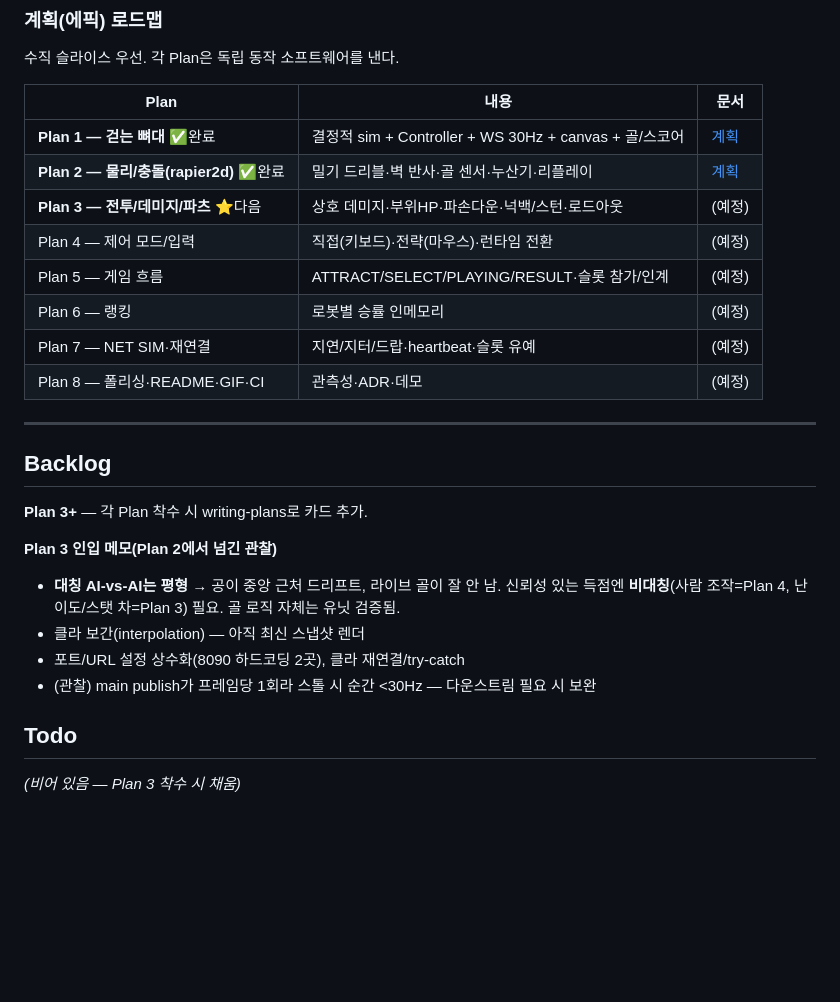
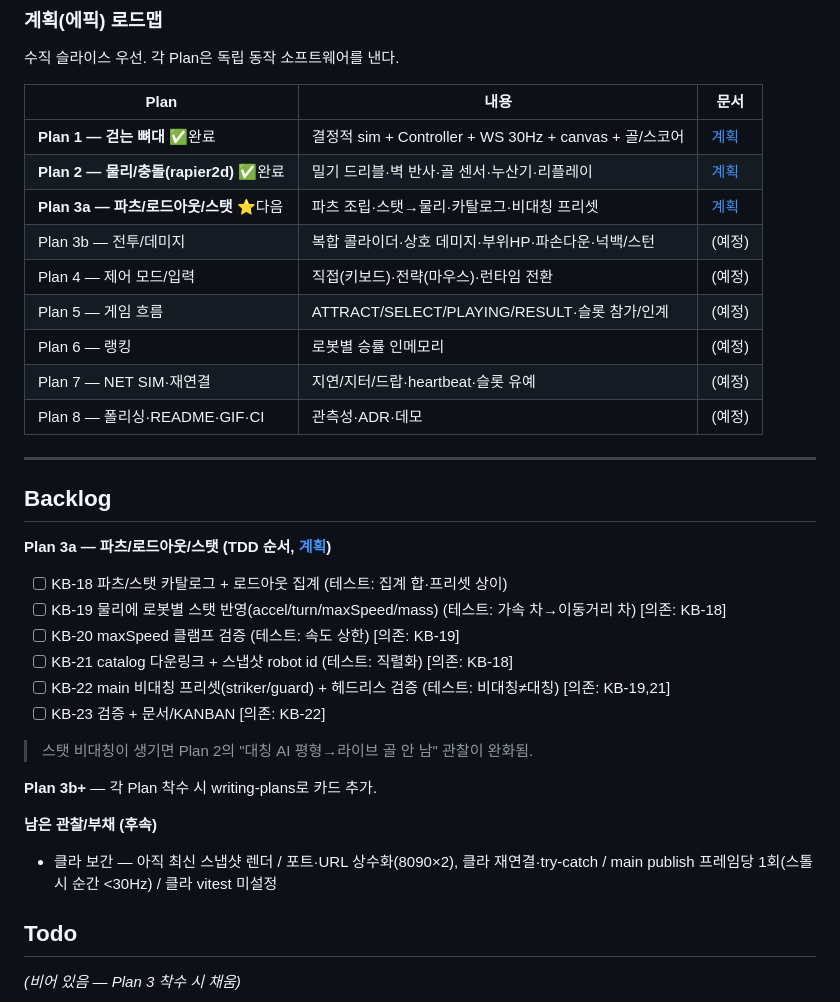
Before and after one commit to Alexnetster/git.simplectrl, a Markdown page: KANBAN.md, the part around the change. Rendered like a GitHub page; blank space fills up the shorter version.

Commit message:
구현 계획: Plan 3a 파츠/로드아웃/스탯 작성 + KANBAN 카드(KB-18~23)
- Plan 3(전투/파츠)을 3a(파츠·로드아웃·스탯)/3b(전투·데미지)로 분할
- 3a: 파츠 카탈로그·로드아웃 집계·스탯→물리 반영·비대칭 프리셋(striker/guard)

Co-Authored-By: Claude Opus 4.8 <noreply@anthropic.com>

```diff
--- a/KANBAN.md
+++ b/KANBAN.md
@@ -19,7 +19,8 @@
 |---|---|---|
 | **Plan 1 — 걷는 뼈대** ✅완료 | 결정적 sim + Controller + WS 30Hz + canvas + 골/스코어 | [계획](docs/superpowers/plans/2026-07-03-walking-skeleton.md) |
 | **Plan 2 — 물리/충돌(rapier2d)** ✅완료 | 밀기 드리블·벽 반사·골 센서·누산기·리플레이 | [계획](docs/superpowers/plans/2026-07-08-physics-collision.md) |
-| **Plan 3 — 전투/데미지/파츠** ⭐다음 | 상호 데미지·부위HP·파손다운·넉백/스턴·로드아웃 | (예정) |
+| **Plan 3a — 파츠/로드아웃/스탯** ⭐다음 | 파츠 조립·스탯→물리·카탈로그·비대칭 프리셋 | [계획](docs/superpowers/plans/2026-07-08-parts-loadout.md) |
+| Plan 3b — 전투/데미지 | 복합 콜라이더·상호 데미지·부위HP·파손다운·넉백/스턴 | (예정) |
 | Plan 4 — 제어 모드/입력 | 직접(키보드)·전략(마우스)·런타임 전환 | (예정) |
 | Plan 5 — 게임 흐름 | ATTRACT/SELECT/PLAYING/RESULT·슬롯 참가/인계 | (예정) |
 | Plan 6 — 랭킹 | 로봇별 승률 인메모리 | (예정) |
@@ -30,13 +31,20 @@
 
 ## Backlog
 
-**Plan 3+** — 각 Plan 착수 시 writing-plans로 카드 추가.
+**Plan 3a — 파츠/로드아웃/스탯 (TDD 순서, [계획](docs/superpowers/plans/2026-07-08-parts-loadout.md))**
+- [ ] KB-18 파츠/스탯 카탈로그 + 로드아웃 집계 (테스트: 집계 합·프리셋 상이)
+- [ ] KB-19 물리에 로봇별 스탯 반영(accel/turn/maxSpeed/mass) (테스트: 가속 차→이동거리 차) [의존: KB-18]
+- [ ] KB-20 maxSpeed 클램프 검증 (테스트: 속도 상한) [의존: KB-19]
+- [ ] KB-21 catalog 다운링크 + 스냅샷 robot id (테스트: 직렬화) [의존: KB-18]
+- [ ] KB-22 main 비대칭 프리셋(striker/guard) + 헤드리스 검증 (테스트: 비대칭≠대칭) [의존: KB-19,21]
+- [ ] KB-23 검증 + 문서/KANBAN [의존: KB-22]
 
-**Plan 3 인입 메모(Plan 2에서 넘긴 관찰)**
-- **대칭 AI-vs-AI는 평형** → 공이 중앙 근처 드리프트, 라이브 골이 잘 안 남. 신뢰성 있는 득점엔 **비대칭**(사람 조작=Plan 4, 난이도/스탯 차=Plan 3) 필요. 골 로직 자체는 유닛 검증됨.
-- 클라 보간(interpolation) — 아직 최신 스냅샷 렌더
-- 포트/URL 설정 상수화(8090 하드코딩 2곳), 클라 재연결/try-catch
-- (관찰) main publish가 프레임당 1회라 스톨 시 순간 <30Hz — 다운스트림 필요 시 보완
+> 스탯 비대칭이 생기면 Plan 2의 "대칭 AI 평형→라이브 골 안 남" 관찰이 완화됨.
+
+**Plan 3b+** — 각 Plan 착수 시 writing-plans로 카드 추가.
+
+**남은 관찰/부채 (후속)**
+- 클라 보간 — 아직 최신 스냅샷 렌더 / 포트·URL 상수화(8090×2), 클라 재연결·try-catch / main publish 프레임당 1회(스톨 시 순간 <30Hz) / 클라 vitest 미설정
 
 ## Todo
 _(비어 있음 — Plan 3 착수 시 채움)_
```
Also changed, not shown: 1 other file.
